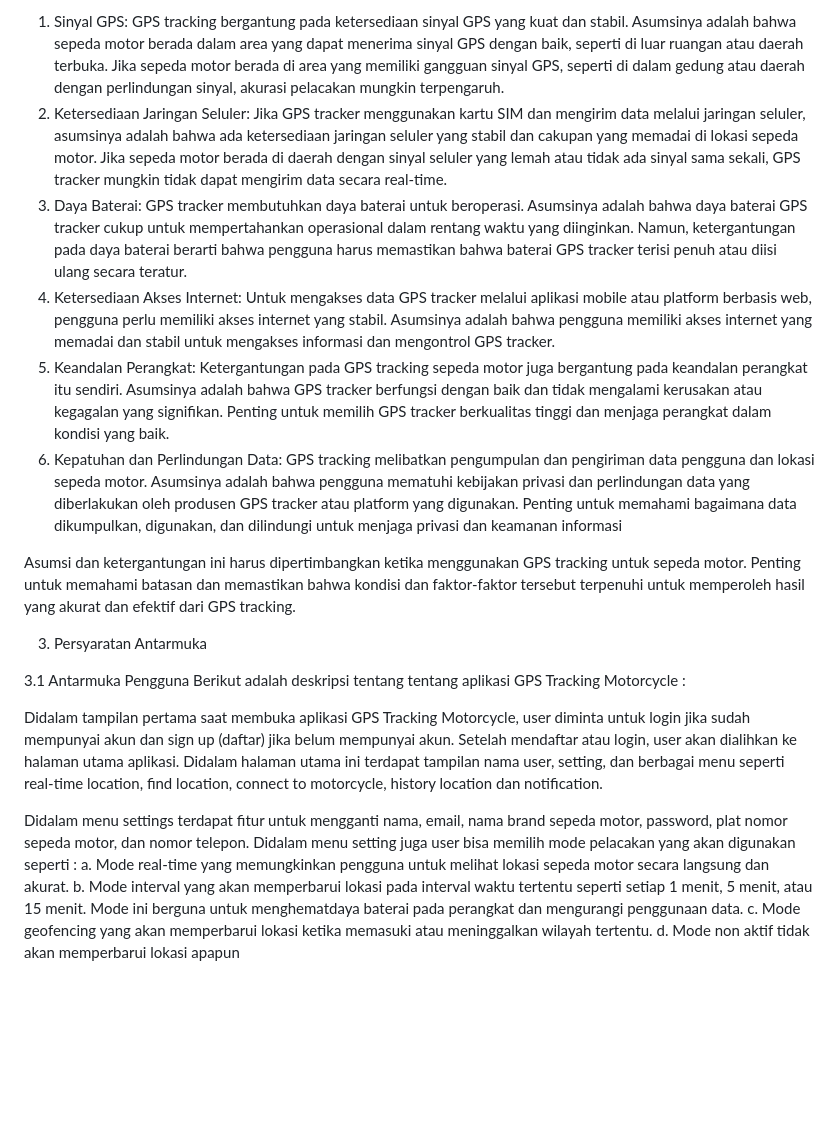
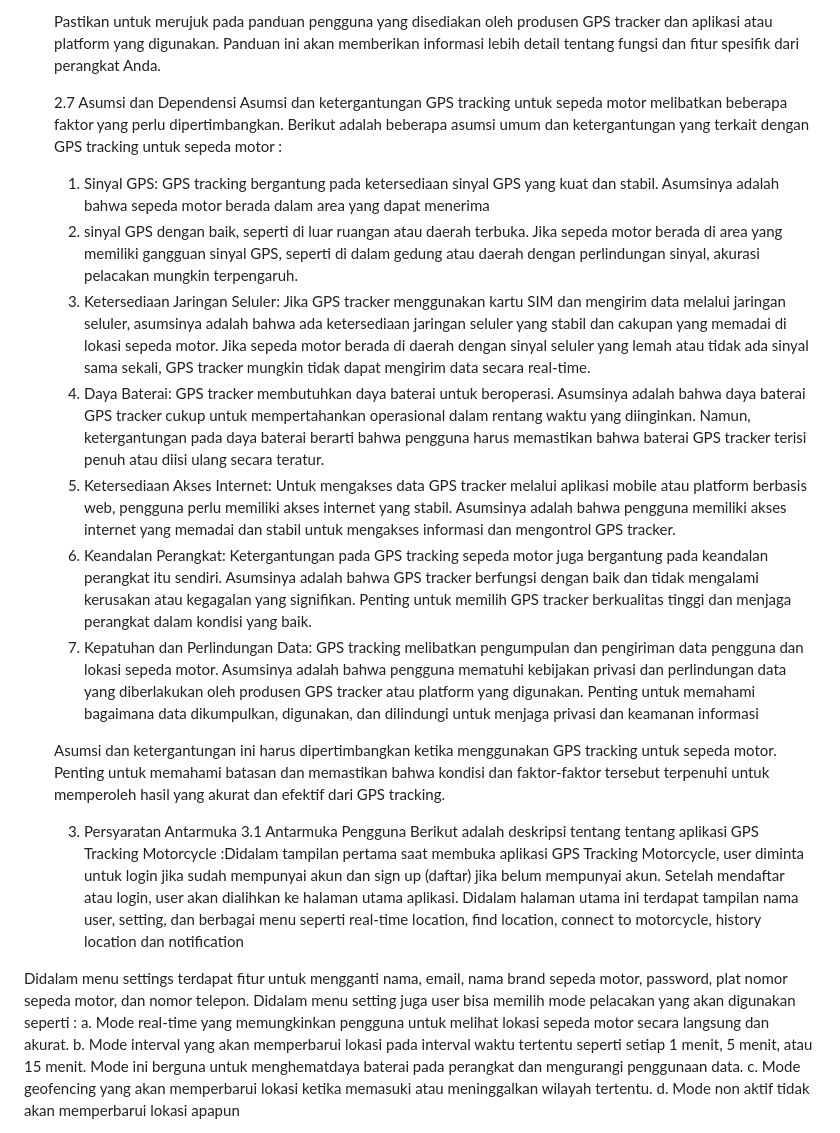
Before and after one commit to putripuspita240/gps-tracking, a Markdown page: README.md, the part around one of its changes. Drawn GitHub-style; blank space fills up the shorter version.

```diff
--- a/README.md
+++ b/README.md
@@ -263,23 +284,41 @@ Asumsi dan ketergantungan GPS tracking untuk sepeda motor melibatkan beberapa fa
 
-1.	Sinyal GPS: GPS tracking bergantung pada ketersediaan sinyal GPS yang kuat dan stabil. Asumsinya adalah bahwa sepeda motor berada dalam area yang dapat menerima sinyal GPS dengan baik, seperti di luar ruangan atau daerah terbuka. Jika sepeda motor berada di area yang memiliki gangguan sinyal GPS, seperti di dalam gedung atau daerah dengan perlindungan sinyal, akurasi pelacakan mungkin terpengaruh.
-2.	Ketersediaan Jaringan Seluler: Jika GPS tracker menggunakan kartu SIM dan mengirim data melalui jaringan seluler, asumsinya adalah bahwa ada ketersediaan jaringan seluler yang stabil dan cakupan yang memadai di lokasi sepeda motor. Jika sepeda motor berada di daerah dengan sinyal seluler yang lemah atau tidak ada sinyal sama sekali, GPS tracker mungkin tidak dapat mengirim data secara real-time.
-3.	Daya Baterai: GPS tracker membutuhkan daya baterai untuk beroperasi. Asumsinya adalah bahwa daya baterai GPS tracker cukup untuk mempertahankan operasional dalam rentang waktu yang diinginkan. Namun, ketergantungan pada daya baterai berarti bahwa pengguna harus memastikan bahwa baterai GPS tracker terisi penuh atau diisi ulang secara teratur.
-4.	Ketersediaan Akses Internet: Untuk mengakses data GPS tracker melalui aplikasi mobile atau platform berbasis web, pengguna perlu memiliki akses internet yang stabil. Asumsinya adalah bahwa pengguna memiliki akses internet yang memadai dan stabil untuk mengakses informasi dan mengontrol GPS tracker.
-5.	Keandalan Perangkat: Ketergantungan pada GPS tracking sepeda motor juga bergantung pada keandalan perangkat itu sendiri. Asumsinya adalah bahwa GPS tracker berfungsi dengan baik dan tidak mengalami kerusakan atau kegagalan yang signifikan. Penting untuk memilih GPS tracker berkualitas tinggi dan menjaga perangkat dalam kondisi yang baik.
-6.	Kepatuhan dan Perlindungan Data: GPS tracking melibatkan pengumpulan dan pengiriman data pengguna dan lokasi sepeda motor. Asumsinya adalah bahwa pengguna mematuhi kebijakan privasi dan perlindungan data yang diberlakukan oleh produsen GPS tracker atau platform yang digunakan. Penting untuk memahami bagaimana data dikumpulkan, digunakan, dan dilindungi untuk menjaga privasi dan keamanan informasi
+   Pastikan untuk merujuk pada panduan pengguna yang disediakan oleh produsen GPS tracker dan aplikasi atau platform yang digunakan. Panduan ini akan memberikan informasi
+   lebih detail tentang fungsi dan fitur spesifik dari perangkat Anda.
 
-Asumsi dan ketergantungan ini harus dipertimbangkan ketika menggunakan GPS tracking untuk sepeda motor. Penting untuk memahami batasan dan memastikan bahwa kondisi dan faktor-faktor tersebut terpenuhi untuk memperoleh hasil  yang akurat dan efektif dari GPS tracking.
+   2.7 Asumsi dan Dependensi
+   Asumsi dan ketergantungan GPS tracking untuk sepeda motor melibatkan beberapa faktor yang perlu dipertimbangkan. Berikut adalah beberapa asumsi umum dan ketergantungan
+   yang terkait dengan GPS tracking untuk sepeda motor :
 
+   1.	Sinyal GPS: GPS tracking bergantung pada ketersediaan sinyal GPS yang kuat dan stabil. Asumsinya adalah bahwa sepeda motor berada dalam area yang dapat menerima
+   2.	sinyal GPS dengan baik, seperti di luar ruangan atau daerah terbuka. Jika sepeda motor berada di area yang memiliki gangguan sinyal GPS, seperti di dalam gedung atau
+      daerah dengan perlindungan sinyal, akurasi pelacakan mungkin terpengaruh.
+   2.	Ketersediaan Jaringan Seluler: Jika GPS tracker menggunakan kartu SIM dan mengirim data melalui jaringan seluler, asumsinya adalah bahwa ada ketersediaan jaringan
+      seluler yang stabil dan cakupan yang memadai di lokasi sepeda motor. Jika sepeda motor berada di daerah dengan sinyal seluler yang lemah atau tidak ada sinyal sama
+     	sekali, GPS tracker mungkin tidak dapat mengirim data secara real-time.
+   3.	Daya Baterai: GPS tracker membutuhkan daya baterai untuk beroperasi. Asumsinya adalah bahwa daya baterai GPS tracker cukup untuk mempertahankan operasional dalam
+      rentang waktu yang diinginkan. Namun, ketergantungan pada daya baterai berarti bahwa pengguna harus memastikan bahwa baterai GPS tracker terisi penuh atau diisi
+     	ulang secara teratur.
+   4.	Ketersediaan Akses Internet: Untuk mengakses data GPS tracker melalui aplikasi mobile atau platform berbasis web, pengguna perlu memiliki akses internet yang stabil.
+      Asumsinya adalah bahwa pengguna memiliki akses internet yang memadai dan stabil untuk mengakses informasi dan mengontrol GPS tracker.
+   5.	Keandalan Perangkat: Ketergantungan pada GPS tracking sepeda motor juga bergantung pada keandalan perangkat itu sendiri. Asumsinya adalah bahwa GPS tracker berfungsi
+      dengan baik dan tidak mengalami kerusakan atau kegagalan yang signifikan. Penting untuk memilih GPS tracker berkualitas tinggi dan menjaga perangkat dalam kondisi
+     	yang baik.
+   6.	Kepatuhan dan Perlindungan Data: GPS tracking melibatkan pengumpulan dan pengiriman data pengguna dan lokasi sepeda motor. Asumsinya adalah bahwa pengguna mematuhi
+      kebijakan privasi dan perlindungan data yang diberlakukan oleh produsen GPS tracker atau platform yang digunakan. Penting untuk memahami bagaimana data dikumpulkan,
+     	digunakan, dan dilindungi untuk menjaga privasi dan keamanan informasi
 
+   Asumsi dan ketergantungan ini harus dipertimbangkan ketika menggunakan GPS tracking untuk sepeda motor. Penting untuk memahami batasan dan memastikan bahwa kondisi dan
+   faktor-faktor tersebut terpenuhi untuk memperoleh hasil  yang akurat dan efektif dari GPS tracking.
 
-3. Persyaratan Antarmuka
+   3. Persyaratan Antarmuka
+   3.1 Antarmuka Pengguna
+   Berikut adalah deskripsi tentang tentang aplikasi GPS Tracking Motorcycle :Didalam tampilan pertama saat membuka aplikasi GPS Tracking Motorcycle, user diminta untuk
+   login jika sudah mempunyai akun dan sign up (daftar) jika belum mempunyai akun. Setelah mendaftar atau login, user akan dialihkan ke halaman utama aplikasi. Didalam
+   halaman utama ini terdapat tampilan nama user, setting, dan berbagai menu seperti real-time location, find location, connect to motorcycle, history location dan
+   notification
 
-3.1 Antarmuka Pengguna
-Berikut adalah deskripsi tentang tentang aplikasi GPS Tracking Motorcycle :
-
-Didalam tampilan pertama saat membuka aplikasi GPS Tracking Motorcycle, user diminta untuk login jika sudah mempunyai akun dan sign up (daftar) jika belum mempunyai akun. Setelah mendaftar atau login, user akan dialihkan ke halaman utama aplikasi. Didalam halaman utama ini terdapat tampilan nama user, setting, dan berbagai menu seperti real-time location, find location, connect to motorcycle, history location dan notification.
-
-Didalam menu settings terdapat fitur untuk mengganti nama, email, nama brand sepeda motor, password, plat nomor sepeda motor, dan nomor telepon. Didalam menu setting juga user bisa memilih mode pelacakan yang akan digunakan seperti :
+Didalam menu settings terdapat fitur untuk mengganti nama, email, nama brand sepeda motor, password, plat nomor sepeda motor, dan nomor telepon. Didalam
+menu setting juga user bisa memilih mode pelacakan yang akan digunakan seperti :
 a.	Mode real-time yang memungkinkan pengguna untuk melihat lokasi sepeda motor secara langsung dan akurat.
 b.	Mode interval yang akan memperbarui lokasi pada interval waktu tertentu seperti setiap 1 menit, 5 menit, atau 15 menit. Mode ini berguna untuk menghematdaya baterai pada perangkat dan mengurangi penggunaan data.
 c.	Mode geofencing yang akan memperbarui lokasi ketika memasuki atau meninggalkan wilayah tertentu.
```
Also changed, not shown: other parts of README.md (+46 -25 lines).
